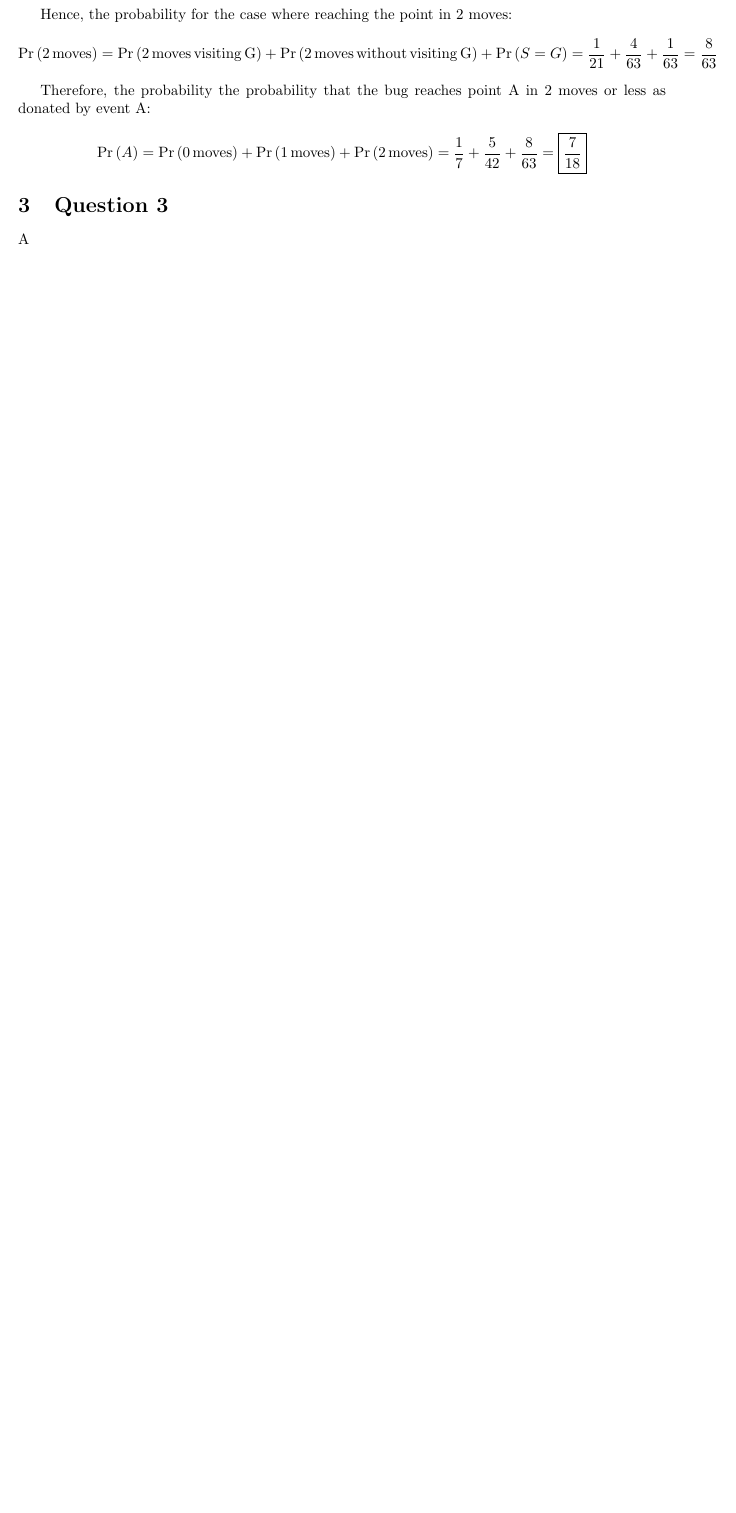
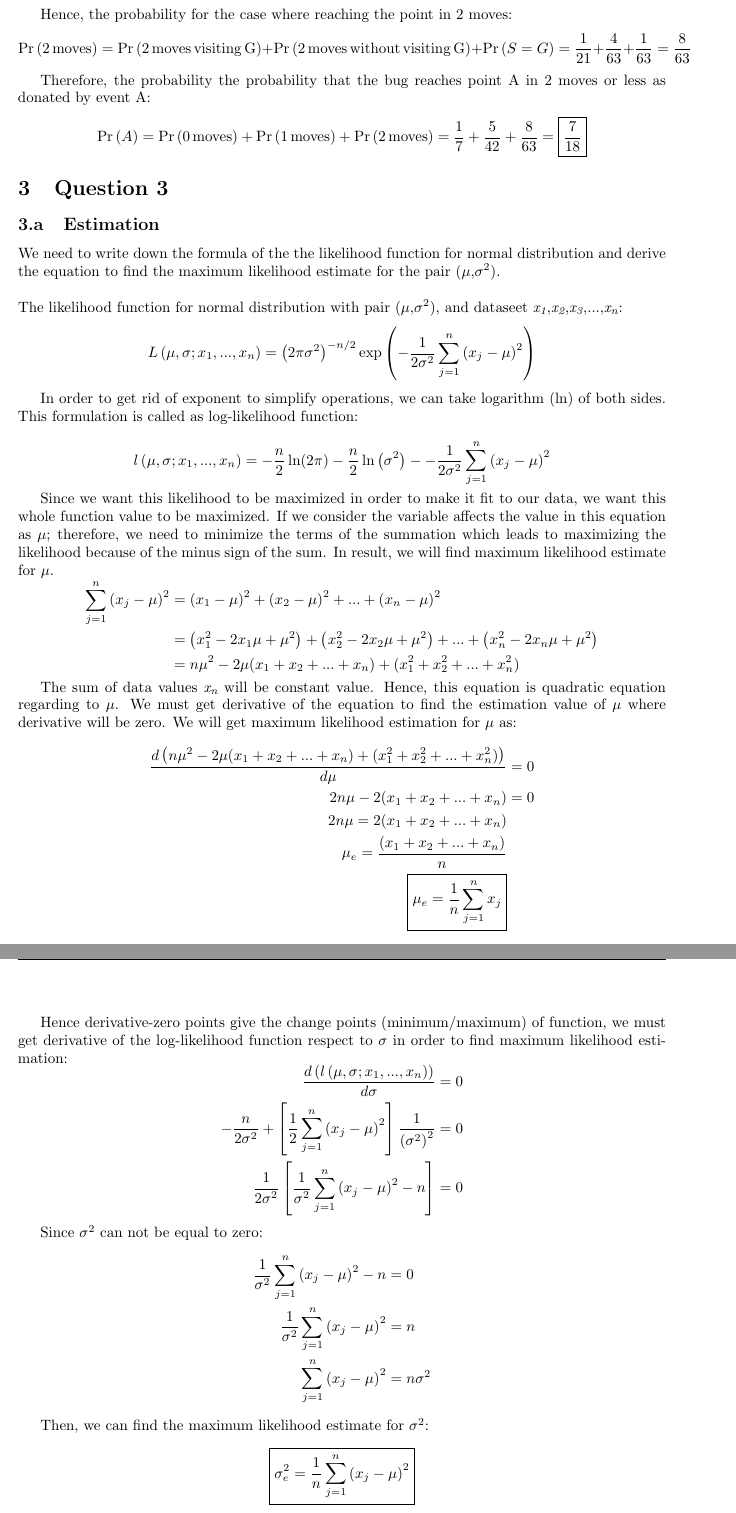
Before and after one commit to ugurcanpolat/MaximumLikelihoodEstimate, a LaTeX document (Report/report.tex): part of page 3 of 5 before the commit and two parts of pages 3 and 4 of 6 after it, the two joined at a grey line, cut so that both start at the same text, the shorter picture padded with empty space. Compiled offline with pdfLaTeX.

Commit message:
Add solution to Question 3with report and code

```diff
--- a/Report/report.tex
+++ b/Report/report.tex
@@ -24,7 +24,7 @@
 \DeclareMathOperator{\visiting}{visiting}
 \DeclareMathOperator{\pointG}{G}
 
-\fancyhead[C]{\em Term Project Report}
+\fancyhead[C]{\em Homework 1 Report}
 
     \newcommand\independent{\protect\mathpalette{\protect\independenT}{\perp}}
     \def\independenT#1#2{\mathrel{\setbox0\hbox{$#1#2$}%
@@ -150,20 +136,79 @@ By choosing G as starting point and visiting points x = \{B, F\} the bug can rea
 
 Hence, the probability for the case where reaching the point in 2 moves:
 \begin{equation*}
-	\begin{aligned}[c]
 	\CondProb{(2 \moves)} =  \CondProb{(2 \moves \visiting \pointG)} + \CondProb{(2 \moves \without \visiting \pointG)} + \CondProb{(S = G)} = \frac{1}{21} +  \frac{4}{63} + \frac{1}{63}=  \frac{8}{63}
-	\end{aligned}
 \end{equation*}
 
 Therefore, the probability the probability that the bug reaches point A in 2 moves or less as donated by event A:
 \begin{equation*}
-	\begin{aligned}[c]
 	\CondProb{(A)} =  \CondProb{(0 \moves)} + \CondProb{(1\moves)}  + \CondProb{(2\moves)}= \frac{1}{7} +  \frac{5}{42} +  \frac{8}{63} = \boxed{\frac{7}{18}}
+\end{equation*}
+
+\section{Question 3}
+\subsection{Estimation}
+We need to write down the formula of the the likelihood function for normal distribution and derive the equation to find the maximum likelihood estimate for the pair ($\mu$,$\sigma$\textsuperscript{2}).
+\newline\newline
+The likelihood function for normal distribution with pair ($\mu$,$\sigma$\textsuperscript{2}), and dataseet \writex{x}{1},\writex{x}{2},\writex{x}{3},...,\writex{x}{n}:
+\begin{equation*}
+	L\left(\mu,\sigma;x_1,...,x_n\right) = \left(2\pi\sigma^2\right)^{-n/2}\exp\left(-\frac{1}{2\sigma^2}\sum_{j=1}^{n} \left(x_j-\mu\right)^{2}\right)
+\end{equation*}
+
+In order to get rid of exponent to simplify operations, we can take logarithm ($\ln$) of both sides. This formulation is called as log-likelihood function:
+
+\begin{equation*}
+	l\left(\mu,\sigma;x_1,...,x_n\right) = -\frac{n}{2}\ln(2\pi)-\frac{n}{2}\ln\left(\sigma^{2}\right)--\frac{1}{2\sigma^2}\sum_{j=1}^{n} \left(x_j-\mu\right)^{2}
+\end{equation*}
+
+Since we want this likelihood to be maximized in order to make it fit to our data, we want this whole function value to be maximized. If we consider the variable affects the value in this equation as $\mu$; therefore, we need to minimize the terms of the summation which leads to maximizing the likelihood because of the minus sign of the sum. In result, we will find maximum likelihood estimate for $\mu$.
+\begin{equation*}
+	\begin{aligned}
+	\sum_{j=1}^{n} \left(x_j-\mu\right)^{2} &= \left(x_1-\mu\right)^{2} + \left(x_2-\mu\right)^{2} + ... + \left(x_n-\mu\right)^{2} \\
+	&= \left(x_1^{2}-2x_1\mu +\mu^{2}\right) + \left(x_2^{2}-2x_2\mu +\mu^{2}\right) + ... + \left(x_n^{2}-2x_n\mu +\mu^{2}\right) \\
+	&= n\mu^{2} -2\mu(x_1+x_2+...+x_n) + (x_1^{2}+x_2^{2}+...+x_n^{2})
 	\end{aligned}
 \end{equation*}
 
-\section{Question 3}
-A
+The sum of data values \writex{x}{n} will be constant value. Hence, this equation is quadratic equation regarding to $\mu$. We must get derivative of the equation to find the estimation value of $\mu$ where derivative will be zero. We will get maximum likelihood estimation for $\mu$ as:
+
+\begin{equation*}
+	\begin{aligned}
+	\frac{d\left(n\mu^{2} -2\mu(x_1+x_2+...+x_n) + (x_1^{2}+x_2^{2}+...+x_n^{2})\right)}{d\mu} &= 0 \\
+	2n\mu -2(x_1+x_2+...+x_n) &= 0 \\
+	2n\mu = 2(x_1+x_2+...+x_n) \\
+	\mu_e = \frac{(x_1+x_2+...+x_n)}{n} \\
+	\boxed{\mu_e = \frac{1}{n}\sum_{j=1}^{n}x_j}
+	\end{aligned}
+\end{equation*}
+
+Hence derivative-zero points give the change points (minimum/maximum) of function, we must get derivative of the log-likelihood function respect to $\sigma$ in order to find maximum likelihood estimation:
+\begin{equation*}
+	\begin{aligned}
+	\frac{d\left(l\left(\mu,\sigma;x_1,...,x_n\right)\right)}{d\sigma} = 0 \\
+	-\frac{n}{2\sigma^{2}}+\left[\frac{1}{2}\sum_{j=1}^{n}\left(x_j-\mu\right)^{2}\right]\frac{1}{\left(\sigma^{2}\right)^{2}} = 0\\
+	\frac{1}{2\sigma^{2}}\left[\frac{1}{\sigma^{2}}\sum_{j=1}^{n}\left(x_j-\mu\right)^{2}-n\right] = 0 \\
+	\end{aligned}
+\end{equation*}
+
+Since $\sigma\textsuperscript{2}$ can not be equal to zero:
+\begin{equation*}
+	\begin{aligned}
+	\frac{1}{\sigma^{2}}\sum_{j=1}^{n}\left(x_j-\mu\right)^{2}-n &= 0\\
+	\frac{1}{\sigma^{2}}\sum_{j=1}^{n}\left(x_j-\mu\right)^{2} &= n\\
+	\sum_{j=1}^{n}\left(x_j-\mu\right)^{2} &= n\sigma^{2}\\
+	\end{aligned}
+\end{equation*}
+
+Then, we can find the maximum likelihood estimate for $\sigma$\textsuperscript{2}:
+\begin{equation*}
+	\boxed{\sigma_e^{2} = \frac{1}{n}\sum_{j=1}^{n}\left(x_j-\mu\right)^{2}} \\
+\end{equation*}
+
+\subsection{Implementation}
+%%%%%%%%%%%%%%
+
+
+
+
 \section{Question 4}
 \subsection{}
 The prior probability for \writey{y}:
```
Also changed, not shown: Report/report.tex (52 more changed lines), 2 other files.
